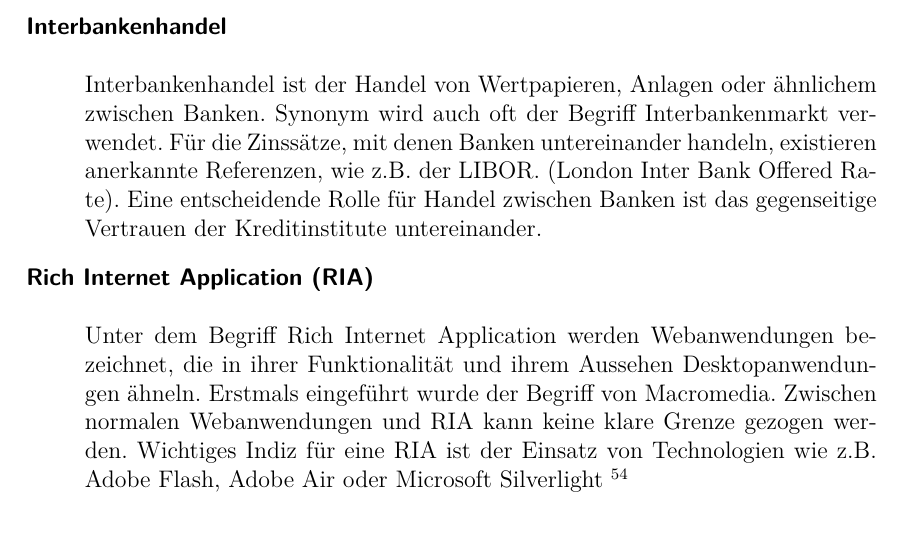
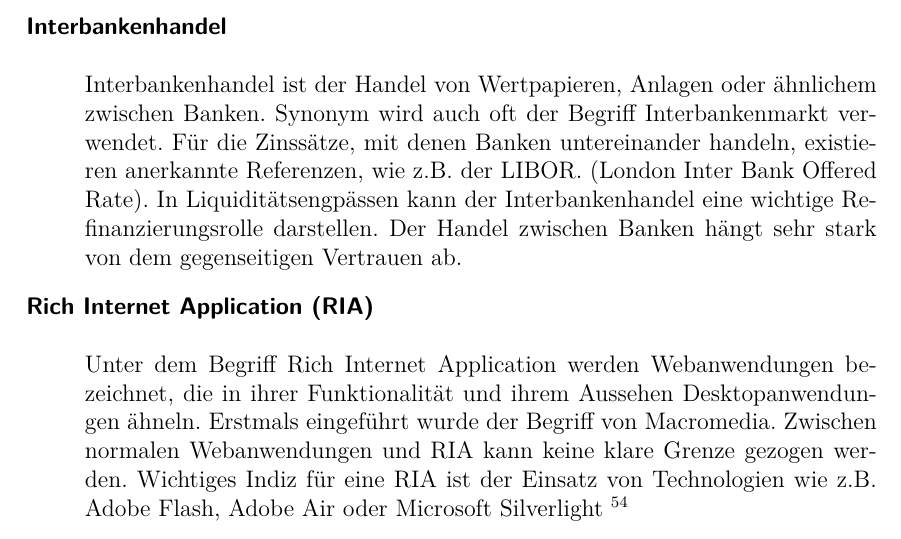
Before and after one commit to Fabian-K/Bachelorarbeit, a LaTeX document (bachelorarbeit.tex, which reads wa-abkuerzungen.tex): part of page 28 of 34, cut so that both start at the same text. Compiled offline with pdfLaTeX; an older LaTeX class or package is replaced by its successor.

Commit message:
autocommit

```diff
--- a/wa-abkuerzungen.tex
+++ b/wa-abkuerzungen.tex
@@ -54,7 +54,7 @@ description={SAP Business ByDesign ist eine Anwendung von SAP für mittelständi
 \newglossaryentry{glos:interbankenhandel}{
 first=Interbankenhandel\textsuperscript{GL},
 name=Interbankenhandel,
-description={Interbankenhandel ist der Handel von Wertpapieren, Anlagen oder ähnlichem zwischen Banken. Synonym wird auch oft der Begriff Interbankenmarkt verwendet. Für die Zinssätze, mit denen Banken untereinander handeln, existieren anerkannte Referenzen, wie z.B. der LIBOR. (London Inter Bank Offered Rate). Eine entscheidende Rolle für Handel zwischen Banken ist das gegenseitige Vertrauen der Kreditinstitute untereinander.}
+description={Interbankenhandel ist der Handel von Wertpapieren, Anlagen oder ähnlichem zwischen Banken. Synonym wird auch oft der Begriff Interbankenmarkt verwendet. Für die Zinssätze, mit denen Banken untereinander handeln, existieren anerkannte Referenzen, wie z.B. der LIBOR. (London Inter Bank Offered Rate). In Liquiditätsengpässen kann der Interbankenhandel eine wichtige Refinanzierungsrolle darstellen. Der Handel zwischen Banken hängt sehr stark von dem gegenseitigen Vertrauen ab.}
 }
 
 
```
Also changed, not shown: bachelorarbeit.pdf.
